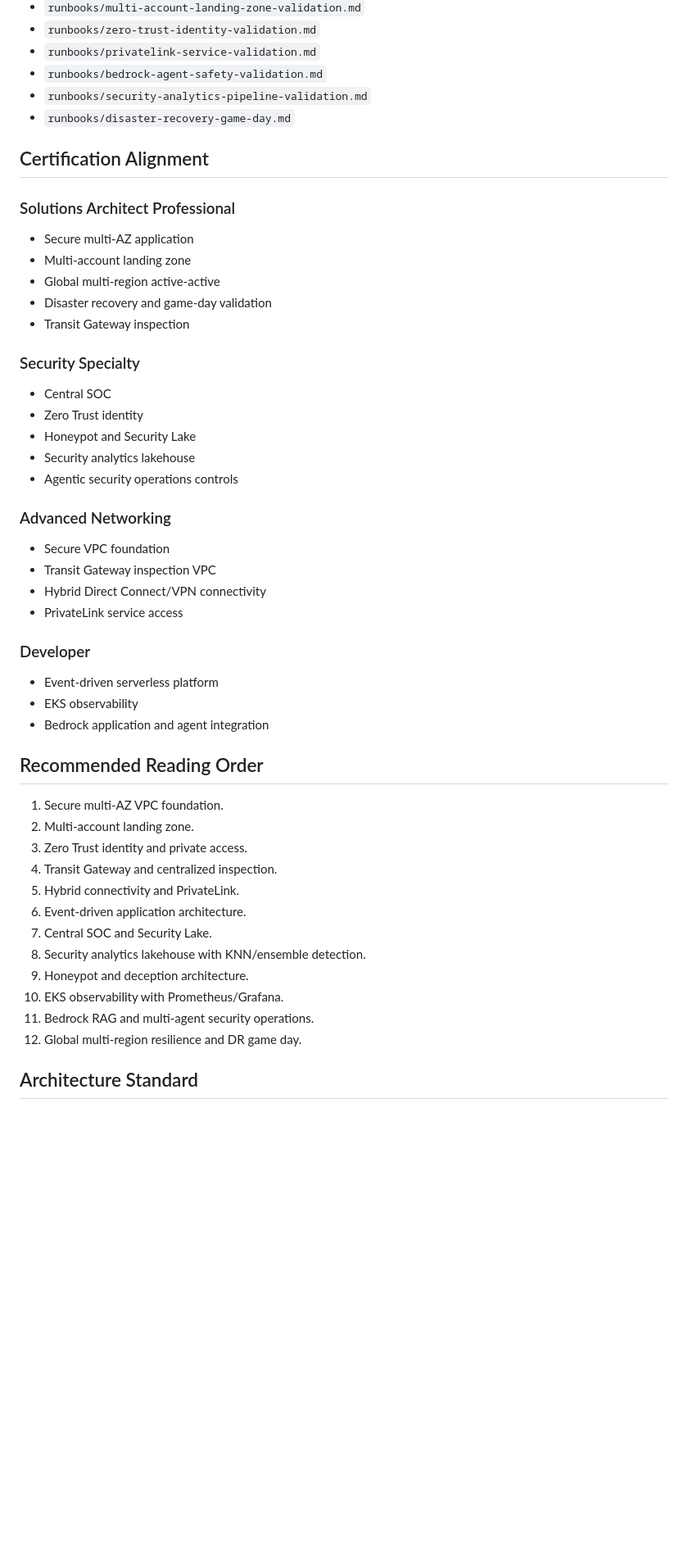
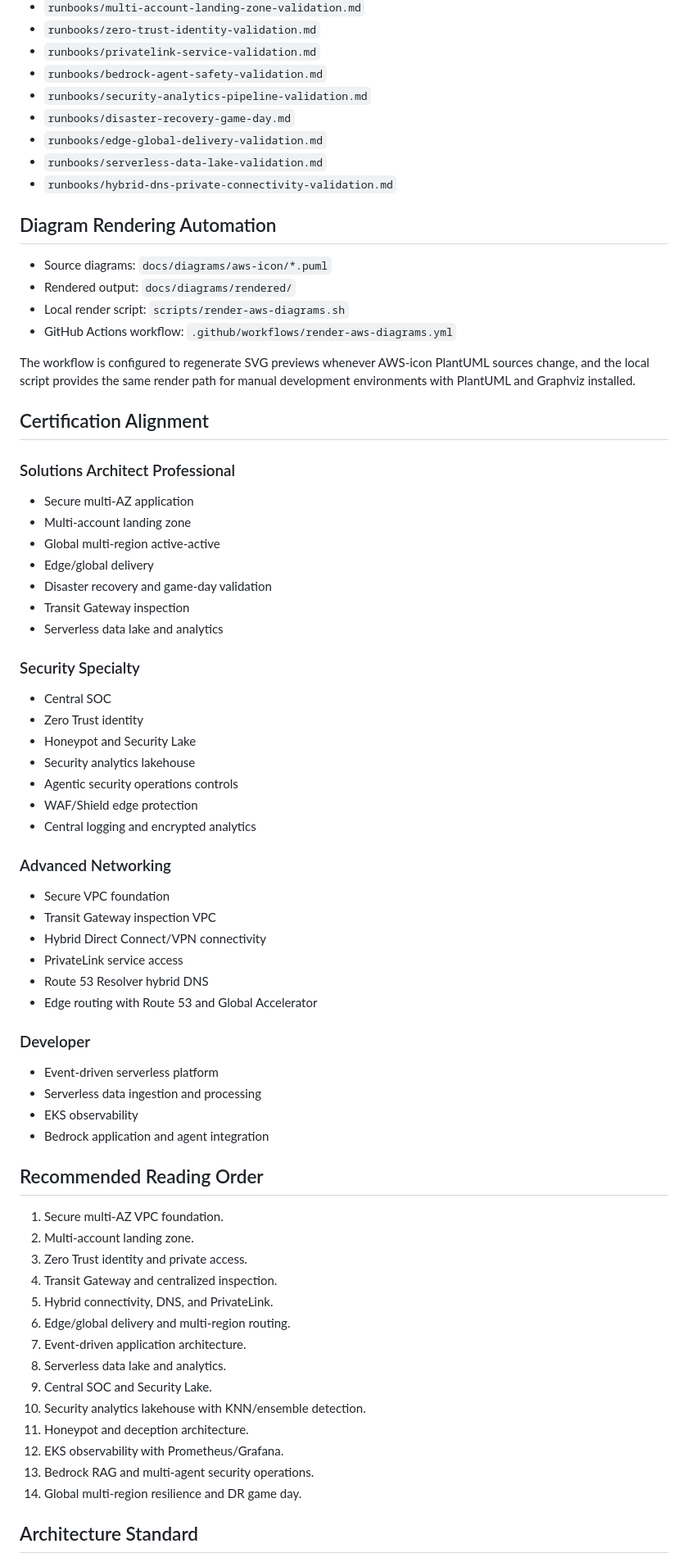
Before and after one commit to rohanpurohit7/AWS-Architecture-Diagrams, a Markdown page: docs/INDEX.md, the part around one of its changes. Shown at 82% size. Drawn GitHub-style; blank space fills up the shorter version.

Commit message:
docs: index edge, data lake, hybrid DNS, and diagram rendering automation

```diff
--- a/docs/INDEX.md
+++ b/docs/INDEX.md
@@ -49,6 +55,18 @@
 - `runbooks/bedrock-agent-safety-validation.md`
 - `runbooks/security-analytics-pipeline-validation.md`
 - `runbooks/disaster-recovery-game-day.md`
+- `runbooks/edge-global-delivery-validation.md`
+- `runbooks/serverless-data-lake-validation.md`
+- `runbooks/hybrid-dns-private-connectivity-validation.md`
+
+## Diagram Rendering Automation
+
+- Source diagrams: `docs/diagrams/aws-icon/*.puml`
+- Rendered output: `docs/diagrams/rendered/`
+- Local render script: `scripts/render-aws-diagrams.sh`
+- GitHub Actions workflow: `.github/workflows/render-aws-diagrams.yml`
+
+The workflow is configured to regenerate SVG previews whenever AWS-icon PlantUML sources change, and the local script provides the same render path for manual development environments with PlantUML and Graphviz installed.
 
 ## Certification Alignment
 
@@ -56,8 +74,10 @@
 - Secure multi-AZ application
 - Multi-account landing zone
 - Global multi-region active-active
+- Edge/global delivery
 - Disaster recovery and game-day validation
 - Transit Gateway inspection
+- Serverless data lake and analytics
 
 ### Security Specialty
 - Central SOC
@@ -65,15 +85,20 @@
 - Honeypot and Security Lake
 - Security analytics lakehouse
 - Agentic security operations controls
+- WAF/Shield edge protection
+- Central logging and encrypted analytics
 
 ### Advanced Networking
 - Secure VPC foundation
 - Transit Gateway inspection VPC
 - Hybrid Direct Connect/VPN connectivity
 - PrivateLink service access
+- Route 53 Resolver hybrid DNS
+- Edge routing with Route 53 and Global Accelerator
 
 ### Developer
 - Event-driven serverless platform
+- Serverless data ingestion and processing
 - EKS observability
 - Bedrock application and agent integration
 
@@ -83,14 +108,16 @@
 2. Multi-account landing zone.
 3. Zero Trust identity and private access.
 4. Transit Gateway and centralized inspection.
-5. Hybrid connectivity and PrivateLink.
-6. Event-driven application architecture.
-7. Central SOC and Security Lake.
-8. Security analytics lakehouse with KNN/ensemble detection.
-9. Honeypot and deception architecture.
-10. EKS observability with Prometheus/Grafana.
-11. Bedrock RAG and multi-agent security operations.
-12. Global multi-region resilience and DR game day.
+5. Hybrid connectivity, DNS, and PrivateLink.
+6. Edge/global delivery and multi-region routing.
+7. Event-driven application architecture.
+8. Serverless data lake and analytics.
+9. Central SOC and Security Lake.
+10. Security analytics lakehouse with KNN/ensemble detection.
+11. Honeypot and deception architecture.
+12. EKS observability with Prometheus/Grafana.
+13. Bedrock RAG and multi-agent security operations.
+14. Global multi-region resilience and DR game day.
 
 ## Architecture Standard
 
```
Also changed, not shown: other parts of docs/INDEX.md (+6 -0 lines).
